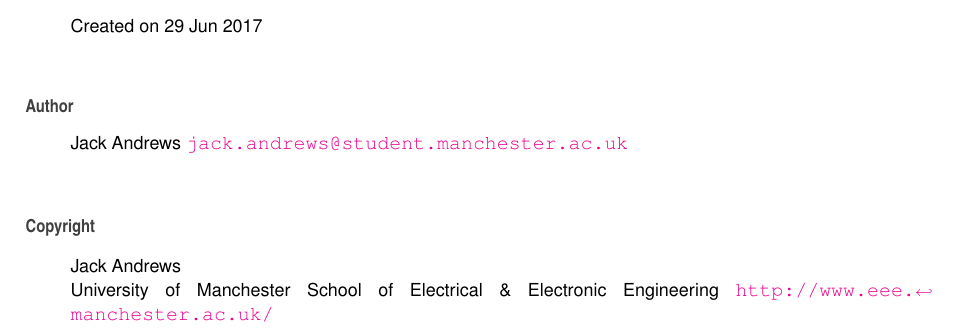
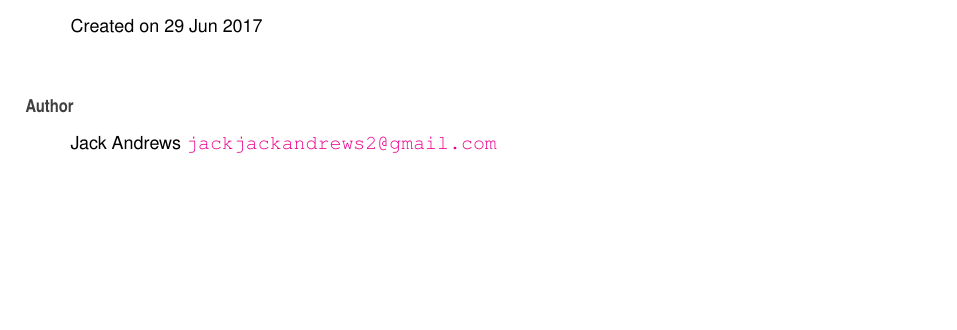
Before and after one commit to jackjackandrews/MiniBoxDCDC, a LaTeX book (docs/latex/refman.tex, which reads docs/latex/namespace_dc_dc_converter.tex): part of page 15 of 34, cut so that both start at the same text, the shorter picture padded with empty space. Compiled offline with pdfLaTeX.

Commit message:
Small documentation change

```diff
--- a/docs/latex/namespace_dc_dc_converter.tex
+++ b/docs/latex/namespace_dc_dc_converter.tex
@@ -14,10 +14,5 @@ Module to communicate with D\+C-\/\+DC converters from Mini-\/\+Box.\+com.
 Created on 29 Jun 2017
 \end{DoxyDate}
 \begin{DoxyAuthor}{Author}
-Jack Andrews \href{mailto:jack.andrews@student.manchester.ac.uk}{\tt jack.\+andrews@student.\+manchester.\+ac.\+uk}
+Jack Andrews \href{mailto:jackjackandrews2@gmail.com}{\tt jackjackandrews2@gmail.\+com}
 \end{DoxyAuthor}
-\begin{DoxyCopyright}{Copyright}
-Jack Andrews
-
-University of Manchester School of Electrical \& Electronic Engineering \href{http://www.eee.manchester.ac.uk/}{\tt http\+://www.\+eee.\+manchester.\+ac.\+uk/}
-\end{DoxyCopyright}
```
Also changed, not shown: 1 other file.
